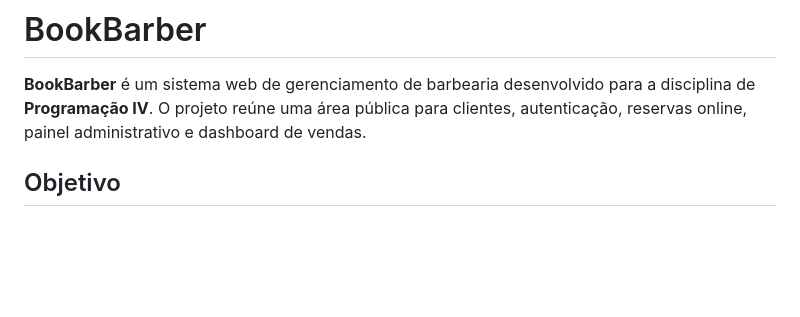
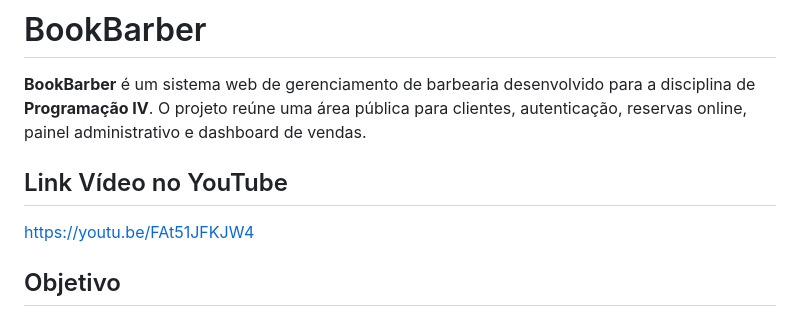
Before and after one commit to Joao-Vitor-Frare/BookBarber, a Markdown page: README.md, the part around the change. Drawn GitHub-style; blank space fills up the shorter version.

```diff
--- a/README.md
+++ b/README.md
@@ -1,6 +1,9 @@
 # BookBarber
 
 **BookBarber** é um sistema web de gerenciamento de barbearia desenvolvido para a disciplina de **Programação IV**. O projeto reúne uma área pública para clientes, autenticação, reservas online, painel administrativo e dashboard de vendas.
+
+## Link Vídeo no YouTube
+https://youtu.be/FAt51JFKJW4
 
 ## Objetivo
 
```
